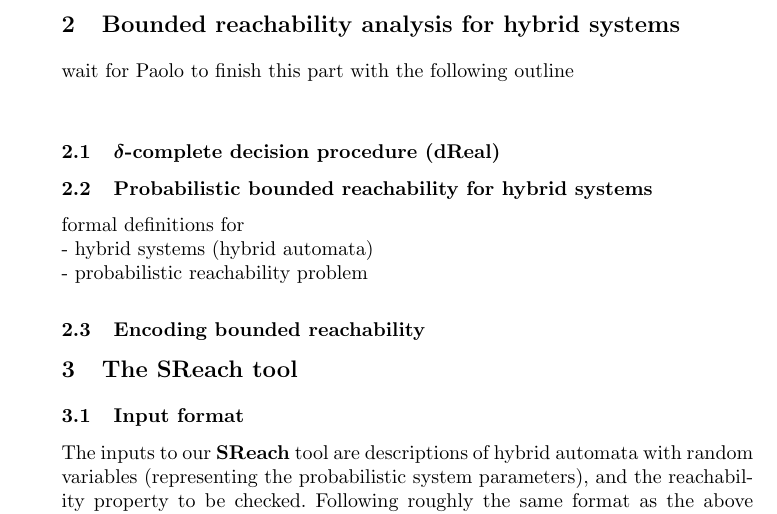
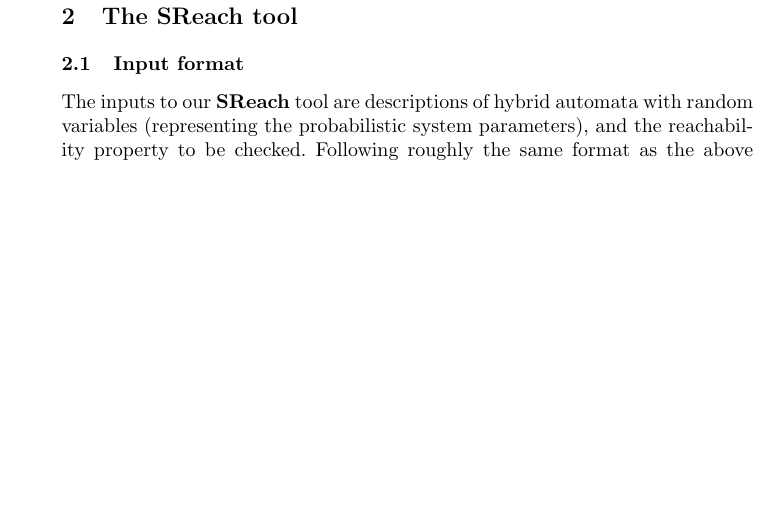
Before and after one commit to dreal/paper, a LaTeX paper (statistical_reachability/main.tex): part of page 3 of 9 before the commit and part of page 3 of 8 after it, cut at the place of the change, the shorter picture padded with empty space. Compiled offline with pdfLaTeX.

Commit message:
main.tex added section 2 - theory.tex

```diff
--- a/statistical_reachability/main.tex
+++ b/statistical_reachability/main.tex
@@ -4,9 +4,12 @@
 \setcounter{tocdepth}{3}
 \usepackage{graphicx}
 \usepackage{verbatim}
+\usepackage{amsmath}
 \usepackage{url}
 \usepackage{cite}
 \usepackage{listings}
+\usepackage{algorithm}
+\usepackage{algpseudocode}
 \urldef{\mailsa}\path|{alfred.hofmann, ursula.barth, ingrid.haas, frank.holzwarth,|
 \urldef{\mailsb}\path|anna.kramer, leonie.kunz, christine.reiss, nicole.sator,|
 \urldef{\mailsc}\path|erika.siebert-cole, peter.strasser, lncs}@springer.com|
@@ -68,14 +71,7 @@
 \input{abstract}
 \end{abstract}
 \input{intro}
-\section{Bounded reachability analysis for hybrid systems}
-wait for Paolo to finish this part with the following outline\\
-\subsection{$\delta$-complete decision procedure (dReal)}
-\subsection{Probabilistic bounded reachability for hybrid systems}
-formal definitions for\\
-- hybrid systems (hybrid automata)\\
-- probabilistic reachability problem
-\subsection{Encoding bounded reachability}
+\input{theory}
 \input{tool}
 \input{exp}
 \input{con}
```
